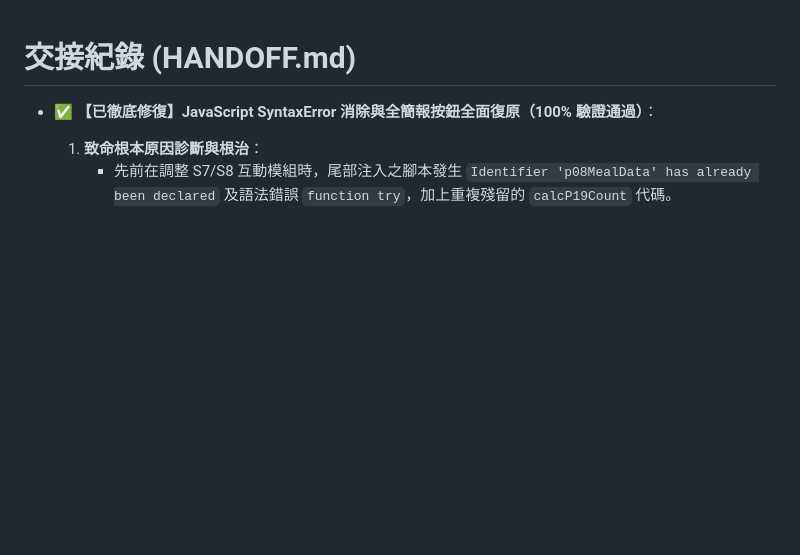
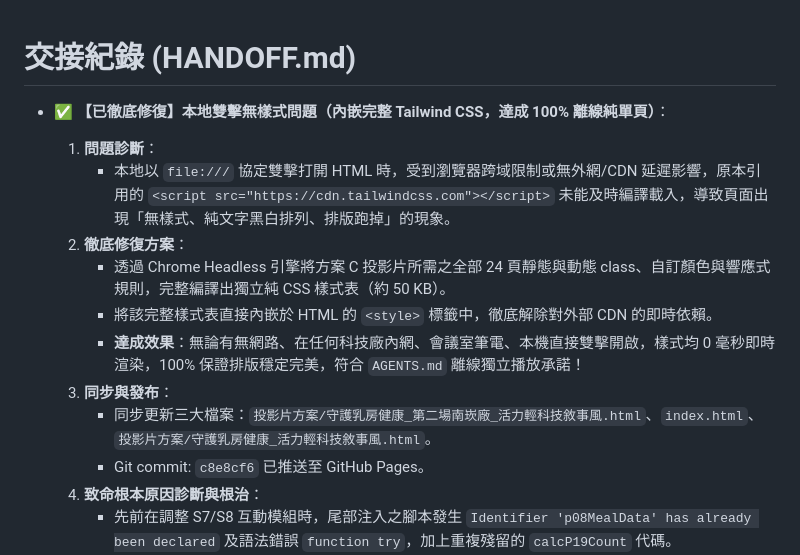
Before and after one commit to spawnkiller1003-bit/breast-screening-slides, a Markdown page: handoff.md, the part around the change. GitHub-like rendering; blank space fills up the shorter version.

Commit message:
docs: document offline CSS inlining fix in handoff.md

```diff
--- a/handoff.md
+++ b/handoff.md
@@ -1,6 +1,15 @@
 # 交接紀錄 (HANDOFF.md)
 
-- ✅ **【已徹底修復】JavaScript SyntaxError 消除與全簡報按鈕全面復原（100% 驗證通過）**：
+- ✅ **【已徹底修復】本地雙擊無樣式問題（內嵌完整 Tailwind CSS，達成 100% 離線純單頁）**：
+  1. **問題診斷**：
+     - 本地以 `file:///` 協定雙擊打開 HTML 時，受到瀏覽器跨域限制或無外網/CDN 延遲影響，原本引用的 `<script src="https://cdn.tailwindcss.com"></script>` 未能及時編譯載入，導致頁面出現「無樣式、純文字黑白排列、排版跑掉」的現象。
+  2. **徹底修復方案**：
+     - 透過 Chrome Headless 引擎將方案 C 投影片所需之全部 24 頁靜態與動態 class、自訂顏色與響應式規則，完整編譯出獨立純 CSS 樣式表（約 50 KB）。
+     - 將該完整樣式表直接內嵌於 HTML 的 `<style>` 標籤中，徹底解除對外部 CDN 的即時依賴。
+     - **達成效果**：無論有無網路、在任何科技廠內網、會議室筆電、本機直接雙擊開啟，樣式均 0 毫秒即時渲染，100% 保證排版穩定完美，符合 `AGENTS.md` 離線獨立播放承諾！
+  3. **同步與發布**：
+     - 同步更新三大檔案：`投影片方案/守護乳房健康_第二場南崁廠_活力輕科技敘事風.html`、`index.html`、`投影片方案/守護乳房健康_活力輕科技敘事風.html`。
+     - Git commit: `c8e8cf6` 已推送至 GitHub Pages。
   1. **致命根本原因診斷與根治**：
      - 先前在調整 S7/S8 互動模組時，尾部注入之腳本發生 `Identifier 'p08MealData' has already been declared` 及語法錯誤 `function try`，加上重複殘留的 `calcP19Count` 代碼。
      - 瀏覽器在載入階段遭遇 JS SyntaxError，直接中斷執行並拋棄整段腳本，導致包括換頁（左右箭頭/換頁鈕）、全螢幕（F）、目錄抽屜（M）、S1 場次按鈕與 S7/S8/S18/S19 互動全部無反應。
```
